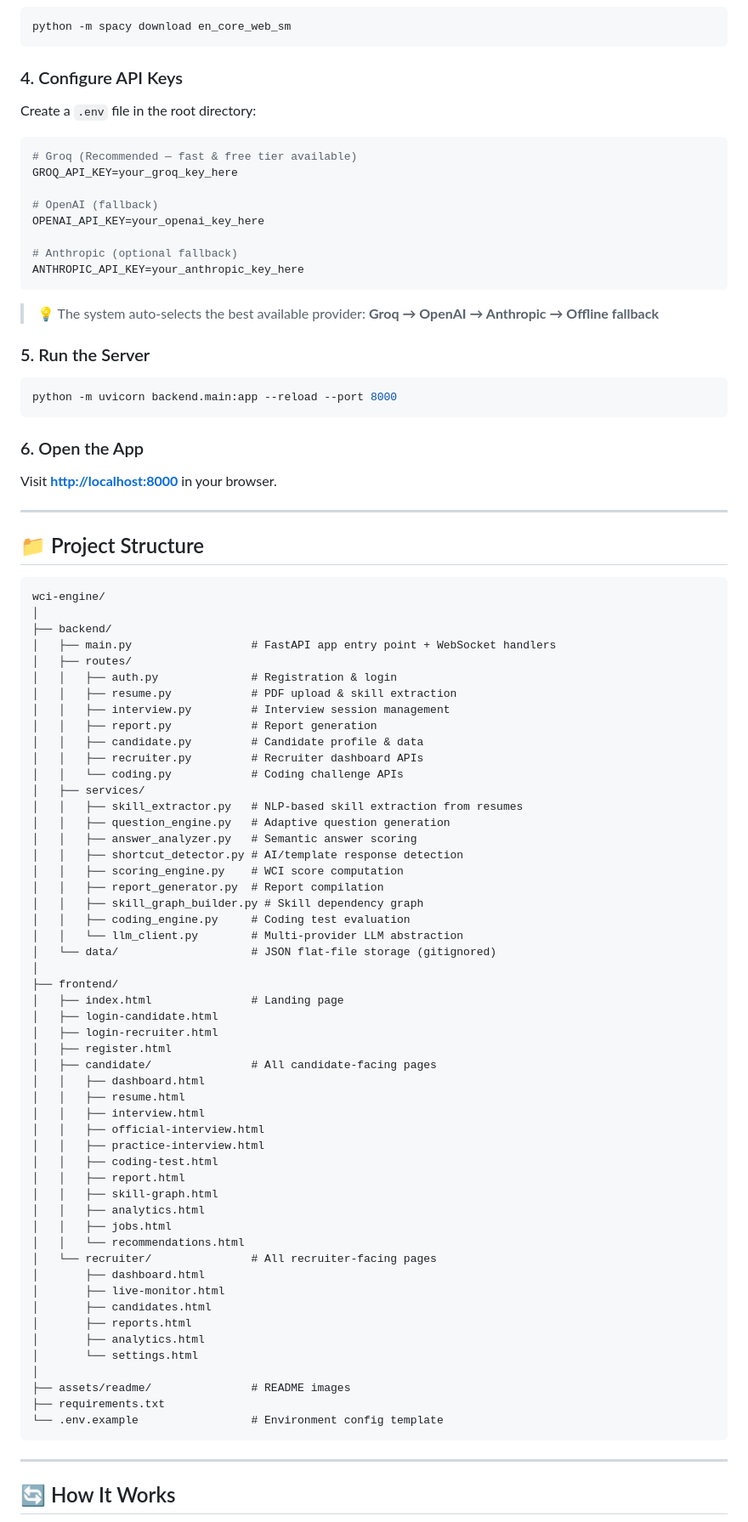
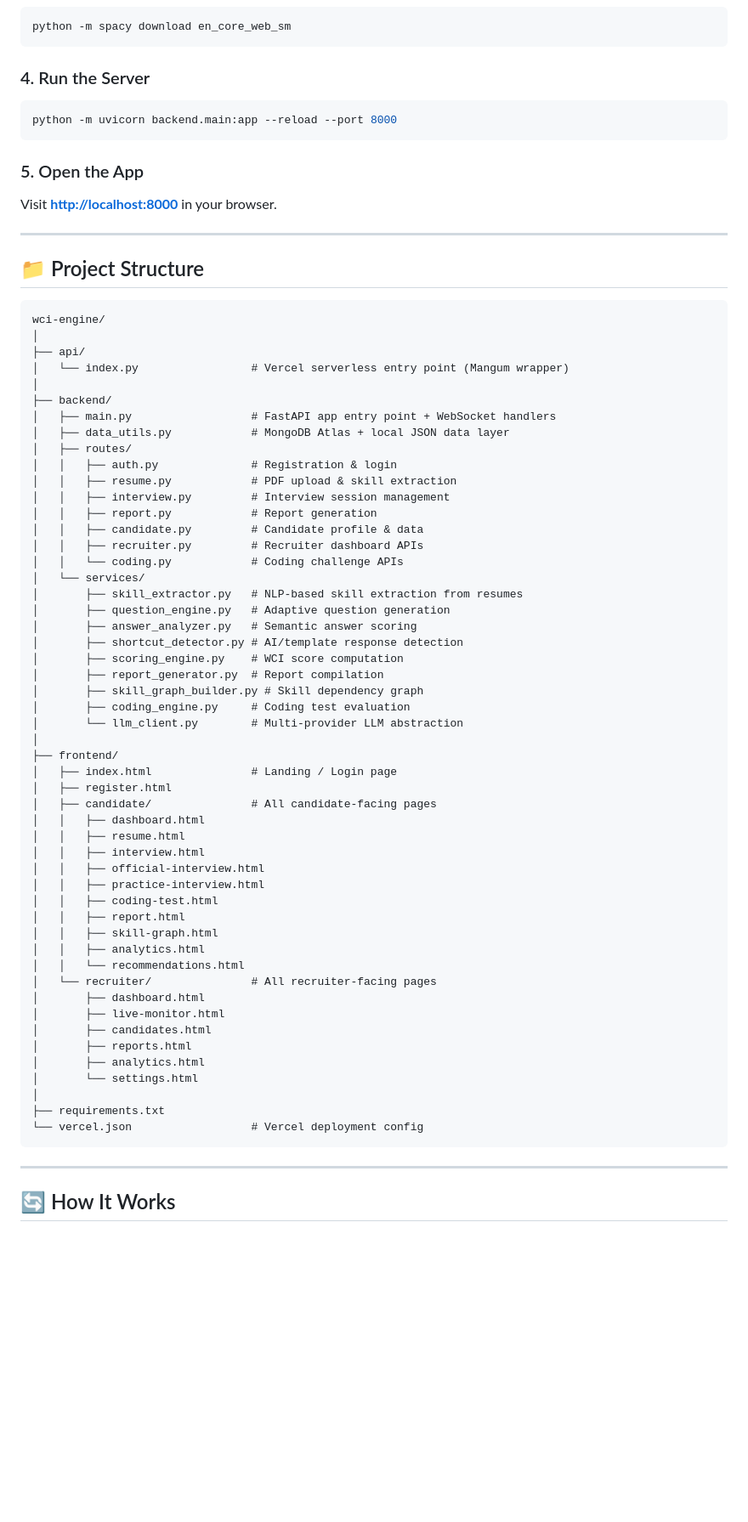
Before and after one commit to SaniyaNirmale/Intelligent-Skill-Based-Hiring-Interview-System-using-AI, a Markdown page: README.md, the part around one of its changes. Shown at 85% size. Drawn GitHub-style; blank space fills up the shorter version.

````diff
--- a/README.md
+++ b/README.md
@@ -118,26 +132,12 @@ pip install -r requirements.txt
 python -m spacy download en_core_web_sm
 ```
 
-### 4. Configure API Keys
-Create a `.env` file in the root directory:
-```env
-# Groq (Recommended — fast & free tier available)
-GROQ_API_KEY=your_groq_key_here
-
-# OpenAI (fallback)
-OPENAI_API_KEY=your_openai_key_here
-
-# Anthropic (optional fallback)
-ANTHROPIC_API_KEY=your_anthropic_key_here
-```
-> 💡 The system auto-selects the best available provider: **Groq → OpenAI → Anthropic → Offline fallback**
-
-### 5. Run the Server
+### 4. Run the Server
 ```bash
 python -m uvicorn backend.main:app --reload --port 8000
 ```
 
-### 6. Open the App
+### 5. Open the App
 Visit **[http://localhost:8000](http://localhost:8000)** in your browser.
 
 ---
@@ -147,8 +147,12 @@ Visit **[http://localhost:8000](http://localhost:8000)** in your browser.
 ```
 wci-engine/
 │
+├── api/
+│   └── index.py                 # Vercel serverless entry point (Mangum wrapper)
+│
 ├── backend/
 │   ├── main.py                  # FastAPI app entry point + WebSocket handlers
+│   ├── data_utils.py            # MongoDB Atlas + local JSON data layer
 │   ├── routes/
 │   │   ├── auth.py              # Registration & login
 │   │   ├── resume.py            # PDF upload & skill extraction
@@ -157,22 +161,19 @@ wci-engine/
 │   │   ├── candidate.py         # Candidate profile & data
 │   │   ├── recruiter.py         # Recruiter dashboard APIs
 │   │   └── coding.py            # Coding challenge APIs
-│   ├── services/
-│   │   ├── skill_extractor.py   # NLP-based skill extraction from resumes
-│   │   ├── question_engine.py   # Adaptive question generation
-│   │   ├── answer_analyzer.py   # Semantic answer scoring
-│   │   ├── shortcut_detector.py # AI/template response detection
-│   │   ├── scoring_engine.py    # WCI score computation
-│   │   ├── report_generator.py  # Report compilation
-│   │   ├── skill_graph_builder.py # Skill dependency graph
-│   │   ├── coding_engine.py     # Coding test evaluation
-│   │   └── llm_client.py        # Multi-provider LLM abstraction
-│   └── data/                    # JSON flat-file storage (gitignored)
+│   └── services/
+│       ├── skill_extractor.py   # NLP-based skill extraction from resumes
+│       ├── question_engine.py   # Adaptive question generation
+│       ├── answer_analyzer.py   # Semantic answer scoring
+│       ├── shortcut_detector.py # AI/template response detection
+│       ├── scoring_engine.py    # WCI score computation
+│       ├── report_generator.py  # Report compilation
+│       ├── skill_graph_builder.py # Skill dependency graph
+│       ├── coding_engine.py     # Coding test evaluation
+│       └── llm_client.py        # Multi-provider LLM abstraction
 │
 ├── frontend/
-│   ├── index.html               # Landing page
-│   ├── login-candidate.html
-│   ├── login-recruiter.html
+│   ├── index.html               # Landing / Login page
 │   ├── register.html
 │   ├── candidate/               # All candidate-facing pages
 │   │   ├── dashboard.html
@@ -184,7 +185,6 @@ wci-engine/
 │   │   ├── report.html
 │   │   ├── skill-graph.html
 │   │   ├── analytics.html
-│   │   ├── jobs.html
 │   │   └── recommendations.html
 │   └── recruiter/               # All recruiter-facing pages
 │       ├── dashboard.html
@@ -194,9 +194,8 @@ wci-engine/
 │       ├── analytics.html
 │       └── settings.html
 │
-├── assets/readme/               # README images
 ├── requirements.txt
-└── .env.example                 # Environment config template
+└── vercel.json                  # Vercel deployment config
 ```
 
 ---
````
Also changed, not shown: other parts of README.md (+21 -16 lines).
